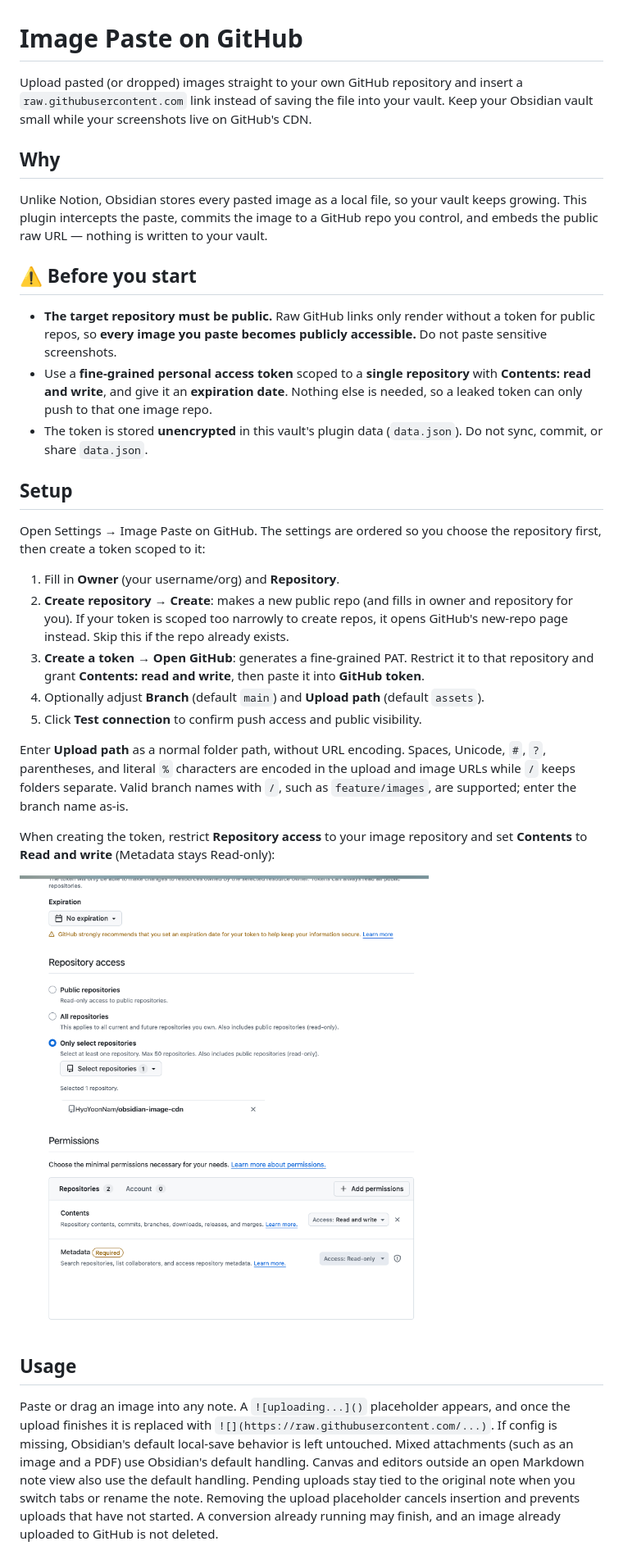
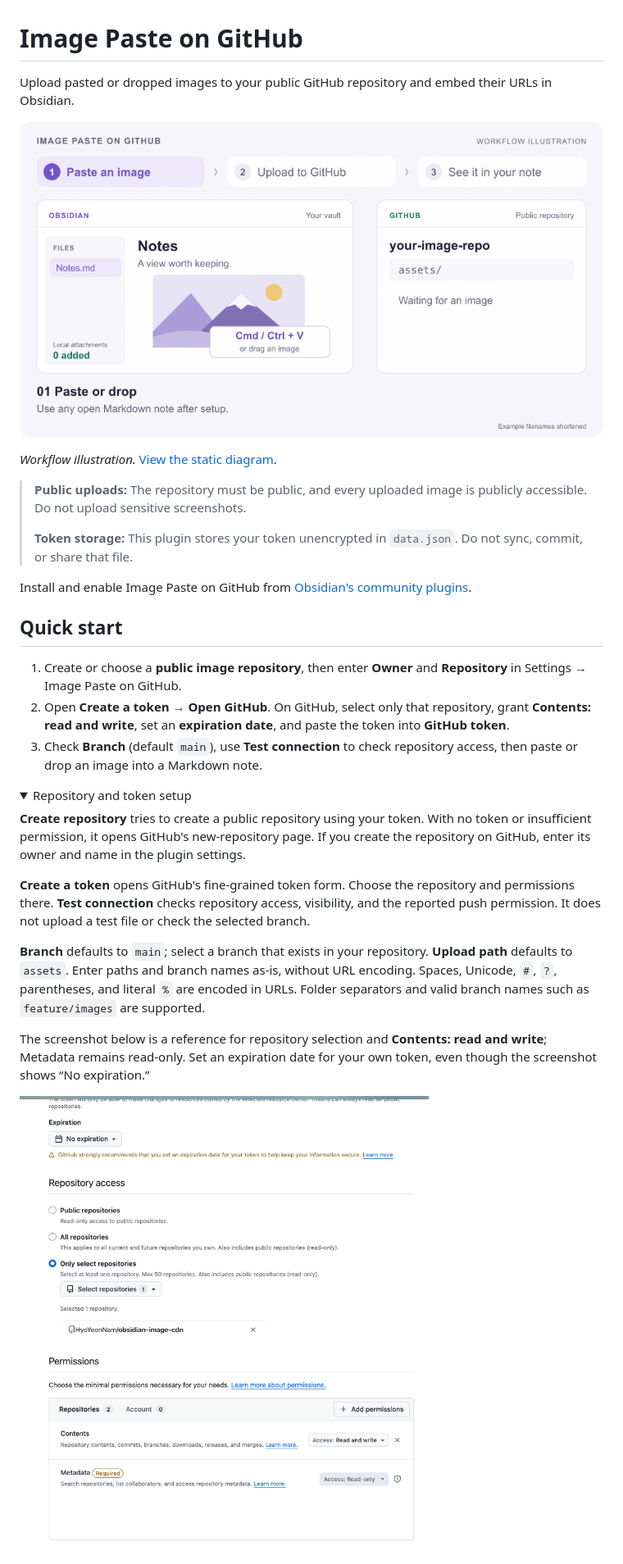
Before and after one commit to HyoYoonNam/image-paste-on-github, a Markdown page: README.md, the part around one of its changes. Shown at 82% size. GitHub-like rendering; pictures changed too: docs/images/paste-workflow.gif (added); folded sections open.

Commit message:
docs: add visual workflow and compact README guide

```diff
--- a/README.md
+++ b/README.md
@@ -1,61 +1,33 @@
 # Image Paste on GitHub
 
-Upload pasted (or dropped) images straight to your own GitHub repository and insert
-a `raw.githubusercontent.com` link instead of saving the file into your vault. Keep
-your Obsidian vault small while your screenshots live on GitHub's CDN.
+Upload pasted or dropped images to your public GitHub repository and embed their URLs in Obsidian.
 
-## Why
+![Workflow illustration: paste an image, upload it to GitHub, and display it in the note without a local attachment after a successful upload](docs/images/paste-workflow.gif)
 
-Unlike Notion, Obsidian stores every pasted image as a local file, so your vault
-keeps growing. This plugin intercepts the paste, commits the image to a GitHub
-repo you control, and embeds the public raw URL — nothing is written to your vault.
+*Workflow illustration.* [View the static diagram](docs/images/paste-workflow.svg).
 
-## ⚠️ Before you start
+> **Public uploads:** The repository must be public, and every uploaded image is publicly accessible. Do not upload sensitive screenshots.
+>
+> **Token storage:** This plugin stores your token unencrypted in `data.json`. Do not sync, commit, or share that file.
 
-- **The target repository must be public.** Raw GitHub links only render without a
-  token for public repos, so **every image you paste becomes publicly accessible.**
-  Do not paste sensitive screenshots.
-- Use a **fine-grained personal access token** scoped to a **single repository**
-  with **Contents: read and write**, and give it an **expiration date**. Nothing
-  else is needed, so a leaked token can only push to that one image repo.
-- The token is stored **unencrypted** in this vault's plugin data (`data.json`).
-  Do not sync, commit, or share `data.json`.
+Install and enable Image Paste on GitHub from [Obsidian's community plugins](https://community.obsidian.md/plugins/image-paste-on-github).
 
-## Setup
+## Quick start
 
-Open Settings → Image Paste on GitHub. The settings are ordered so you choose the
-repository first, then create a token scoped to it:
+1. Create or choose a **public image repository**, then enter **Owner** and **Repository** in Settings → Image Paste on GitHub.
+2. Open **Create a token → Open GitHub**. On GitHub, select only that repository, grant **Contents: read and write**, set an **expiration date**, and paste the token into **GitHub token**.
+3. Check **Branch** (default `main`), use **Test connection** to check repository access, then paste or drop an image into a Markdown note.
 
-1. Fill in **Owner** (your username/org) and **Repository**.
-2. **Create repository → Create**: makes a new public repo (and fills in owner and
-   repository for you). If your token is scoped too narrowly to create repos, it
-   opens GitHub's new-repo page instead. Skip this if the repo already exists.
-3. **Create a token → Open GitHub**: generates a fine-grained PAT. Restrict it to
-   that repository and grant **Contents: read and write**, then paste it into
-   **GitHub token**.
-4. Optionally adjust **Branch** (default `main`) and **Upload path** (default
-   `assets`).
-5. Click **Test connection** to confirm push access and public visibility.
+<details>
+<summary>Repository and token setup</summary>
 
-Enter **Upload path** as a normal folder path, without URL encoding. Spaces,
-Unicode, `#`, `?`, parentheses, and literal `%` characters are encoded in the
-upload and image URLs while `/` keeps folders separate. Valid branch names with
-`/`, such as `feature/images`, are supported; enter the branch name as-is.
+**Create repository** tries to create a public repository using your token. With no token or insufficient permission, it opens GitHub's new-repository page. If you create the repository on GitHub, enter its owner and name in the plugin settings.
 
-When creating the token, restrict **Repository access** to your image repository and
-set **Contents** to **Read and write** (Metadata stays Read-only):
+**Create a token** opens GitHub's fine-grained token form. Choose the repository and permissions there. **Test connection** checks repository access, visibility, and the reported push permission. It does not upload a test file or check the selected branch.
 
-![Fine-grained token settings with repository access limited to the image repo and Contents set to read and write](docs/images/token-setup.png)
+**Branch** defaults to `main`; select a branch that exists in your repository. **Upload path** defaults to `assets`. Enter paths and branch names as-is, without URL encoding. Spaces, Unicode, `#`, `?`, parentheses, and literal `%` are encoded in URLs. Folder separators and valid branch names such as `feature/images` are supported.
 
-## Usage
+The screenshot below is a reference for repository selection and **Contents: read and write**; Metadata remains read-only. Set an expiration date for your own token, even though the screenshot shows “No expiration.”
 
-Paste or drag an image into any note. A `![uploading...]()` placeholder appears,
-and once the upload finishes it is replaced with `![](https://raw.githubusercontent.com/...)`.
-If config is missing, Obsidian's default local-save behavior is left untouched.
-Mixed attachments (such as an image and a PDF) use Obsidian's default handling.
-Canvas and editors outside an open Markdown note view also use the default handling.
-Pending uploads stay tied to the original note when you switch tabs or rename the
-note. Removing the upload placeholder cancels insertion and prevents uploads that
-have not started. A conversion already running may finish, and an image already
-uploaded to GitHub is not deleted.
+![Token setup reference showing repository selection and Contents permissions](docs/images/token-setup.png)
 
```
Also changed, not shown: other parts of README.md (+37 -51 lines), docs/images/README.md (added, +25 -0 lines), 2 other files.
